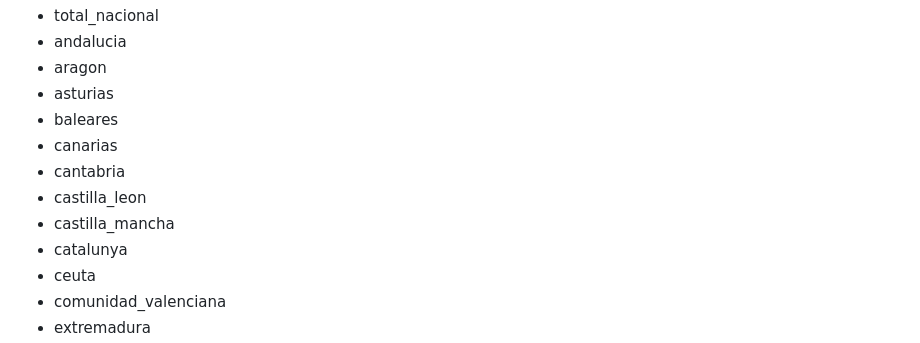
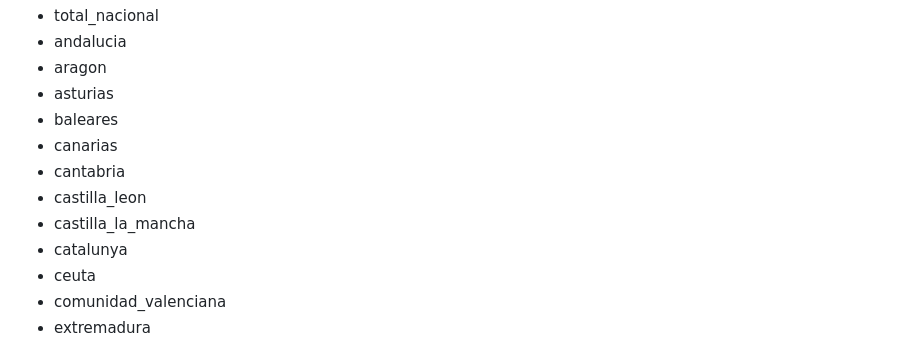
Before and after one commit to Stefano-UA/QOL_Study, a Markdown page: README.md, the part around the change. Drawn GitHub-style.

```diff
--- a/README.md
+++ b/README.md
@@ -106,7 +106,7 @@ Contiene una de las siguientes Comunidades Autónomas como valor:
 - canarias
 - cantabria
 - castilla_leon
-- castilla_mancha
+- castilla_la_mancha
 - catalunya
 - ceuta
 - comunidad_valenciana
```
